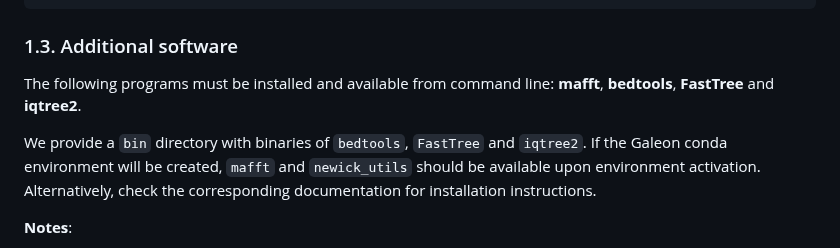
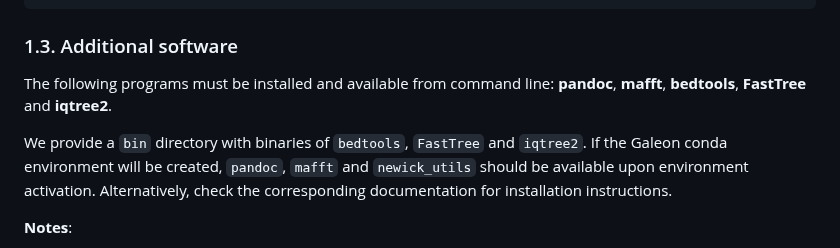
Before and after one commit to molevol-ub/galeon, a Markdown page: README.md, the part around the change. GitHub-like rendering.

```diff
--- a/README.md
+++ b/README.md
@@ -73,9 +73,9 @@ R
 
 ### 1.3. Additional software
 
-The following programs must be installed and available from command line: **mafft**, **bedtools**, **FastTree** and **iqtree2**.
+The following programs must be installed and available from command line: **pandoc**, **mafft**, **bedtools**, **FastTree** and **iqtree2**.
 
-We provide a `bin` directory with binaries of `bedtools`, `FastTree` and `iqtree2`. If the Galeon conda environment will be created, `mafft` and `newick_utils` should be available upon environment activation. Alternatively, check the corresponding documentation for installation instructions.
+We provide a `bin` directory with binaries of `bedtools`, `FastTree` and `iqtree2`. If the Galeon conda environment will be created, `pandoc`, `mafft` and `newick_utils` should be available upon environment activation. Alternatively, check the corresponding documentation for installation instructions.
 
 
 **Notes**:
```
